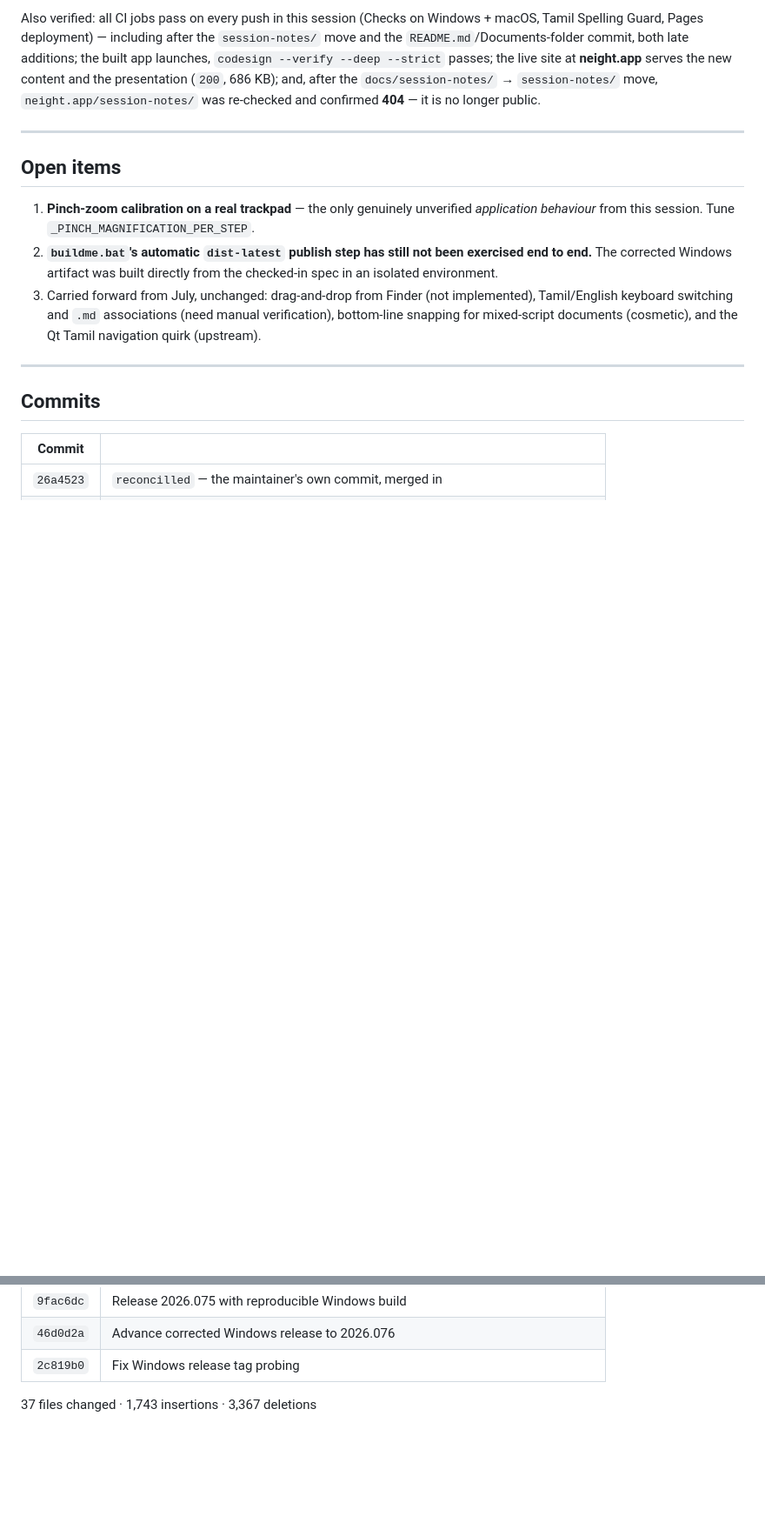
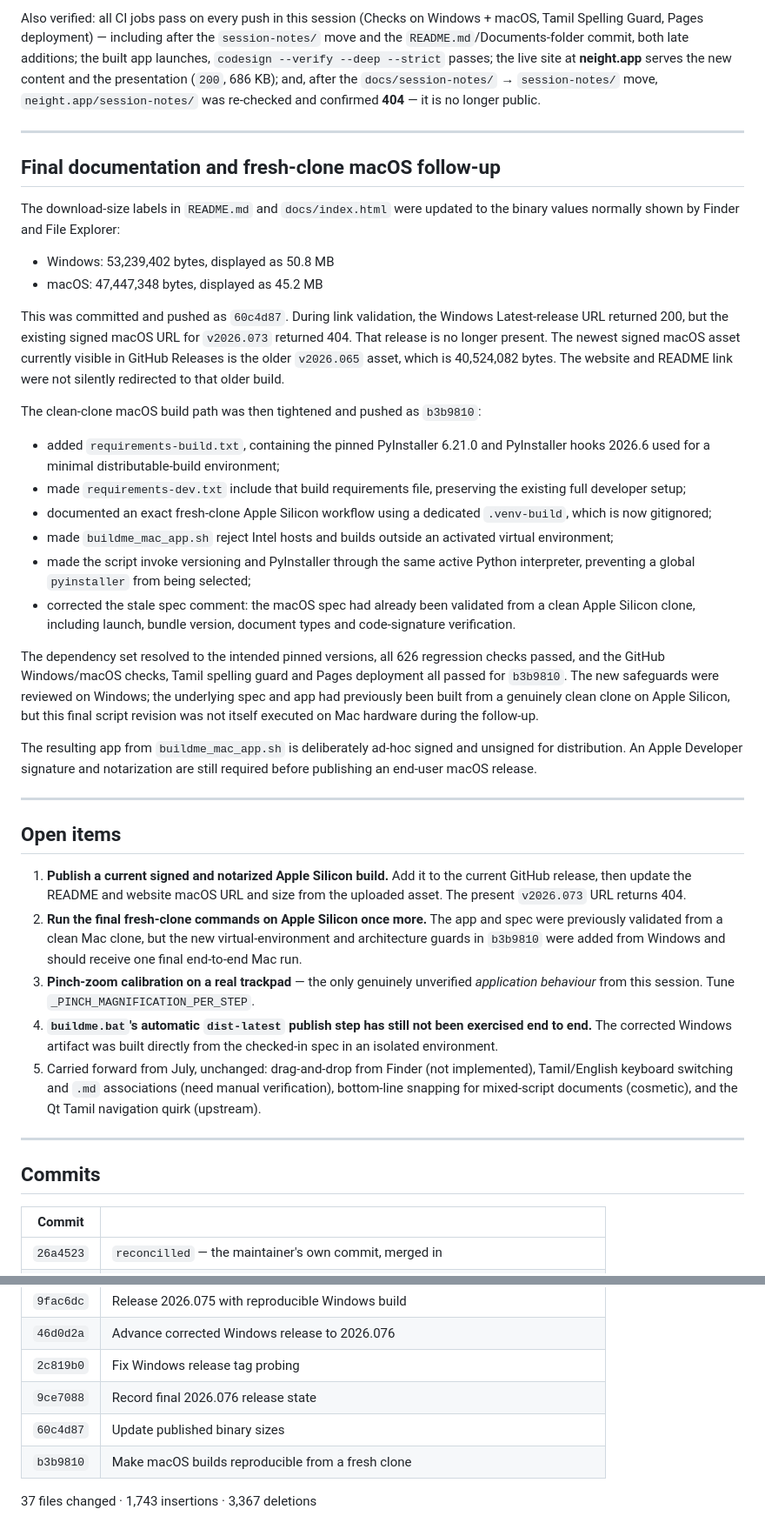
Before and after one commit to venkatarangan/neight, a Markdown page: session-notes/2026-07-29-trackpad-fixes-and-cleanup.md, 2 parts joined by grey strips. Shown at 87% size. GitHub-like rendering; blank space fills up the shorter version.

Commit message:
Record final release and macOS build handoff
Co-authored-by: Copilot <223556219+Copilot@users.noreply.github.com>

```diff
--- a/session-notes/2026-07-29-trackpad-fixes-and-cleanup.md
+++ b/session-notes/2026-07-29-trackpad-fixes-and-cleanup.md
@@ -493,14 +493,65 @@ longer public.
 
 ---
 
+## Final documentation and fresh-clone macOS follow-up
+
+The download-size labels in `README.md` and `docs/index.html` were updated to
+the binary values normally shown by Finder and File Explorer:
+
+- Windows: 53,239,402 bytes, displayed as 50.8 MB
+- macOS: 47,447,348 bytes, displayed as 45.2 MB
+
+This was committed and pushed as `60c4d87`. During link validation, the
+Windows Latest-release URL returned 200, but the existing signed macOS URL for
+`v2026.073` returned 404. That release is no longer present. The newest signed
+macOS asset currently visible in GitHub Releases is the older `v2026.065`
+asset, which is 40,524,082 bytes. The website and README link were not silently
+redirected to that older build.
+
+The clean-clone macOS build path was then tightened and pushed as `b3b9810`:
+
+- added `requirements-build.txt`, containing the pinned PyInstaller 6.21.0 and
+  PyInstaller hooks 2026.6 used for a minimal distributable-build environment;
+- made `requirements-dev.txt` include that build requirements file, preserving
+  the existing full developer setup;
+- documented an exact fresh-clone Apple Silicon workflow using a dedicated
+  `.venv-build`, which is now gitignored;
+- made `buildme_mac_app.sh` reject Intel hosts and builds outside an activated
+  virtual environment;
+- made the script invoke versioning and PyInstaller through the same active
+  Python interpreter, preventing a global `pyinstaller` from being selected;
+- corrected the stale spec comment: the macOS spec had already been validated
+  from a clean Apple Silicon clone, including launch, bundle version, document
+  types and code-signature verification.
+
+The dependency set resolved to the intended pinned versions, all 626 regression
+checks passed, and the GitHub Windows/macOS checks, Tamil spelling guard and
+Pages deployment all passed for `b3b9810`. The new safeguards were reviewed on
+Windows; the underlying spec and app had previously been built from a genuinely
+clean clone on Apple Silicon, but this final script revision was not itself
+executed on Mac hardware during the follow-up.
+
+The resulting app from `buildme_mac_app.sh` is deliberately ad-hoc signed and
+unsigned for distribution. An Apple Developer signature and notarization are
+still required before publishing an end-user macOS release.
+
+---
+
 ## Open items
 
-1. **Pinch-zoom calibration on a real trackpad** — the only genuinely unverified
+1. **Publish a current signed and notarized Apple Silicon build.** Add it to
+   the current GitHub release, then update the README and website macOS URL and
+   size from the uploaded asset. The present `v2026.073` URL returns 404.
+2. **Run the final fresh-clone commands on Apple Silicon once more.** The app
+   and spec were previously validated from a clean Mac clone, but the new
+   virtual-environment and architecture guards in `b3b9810` were added from
+   Windows and should receive one final end-to-end Mac run.
+3. **Pinch-zoom calibration on a real trackpad** — the only genuinely unverified
    *application behaviour* from this session. Tune `_PINCH_MAGNIFICATION_PER_STEP`.
-2. **`buildme.bat`'s automatic `dist-latest` publish step has still not been
+4. **`buildme.bat`'s automatic `dist-latest` publish step has still not been
    exercised end to end.** The corrected Windows artifact was built directly
    from the checked-in spec in an isolated environment.
-3. Carried forward from July, unchanged: drag-and-drop from Finder (not
+5. Carried forward from July, unchanged: drag-and-drop from Finder (not
    implemented), Tamil/English keyboard switching and `.md` associations (need
    manual verification), bottom-line snapping for mixed-script documents
    (cosmetic), and the Qt Tamil navigation quirk (upstream).
@@ -528,5 +579,8 @@ longer public.
 | `9fac6dc` | Release 2026.075 with reproducible Windows build |
 | `46d0d2a` | Advance corrected Windows release to 2026.076 |
 | `2c819b0` | Fix Windows release tag probing |
+| `9ce7088` | Record final 2026.076 release state |
+| `60c4d87` | Update published binary sizes |
+| `b3b9810` | Make macOS builds reproducible from a fresh clone |
 
 37 files changed · 1,743 insertions · 3,367 deletions
```
